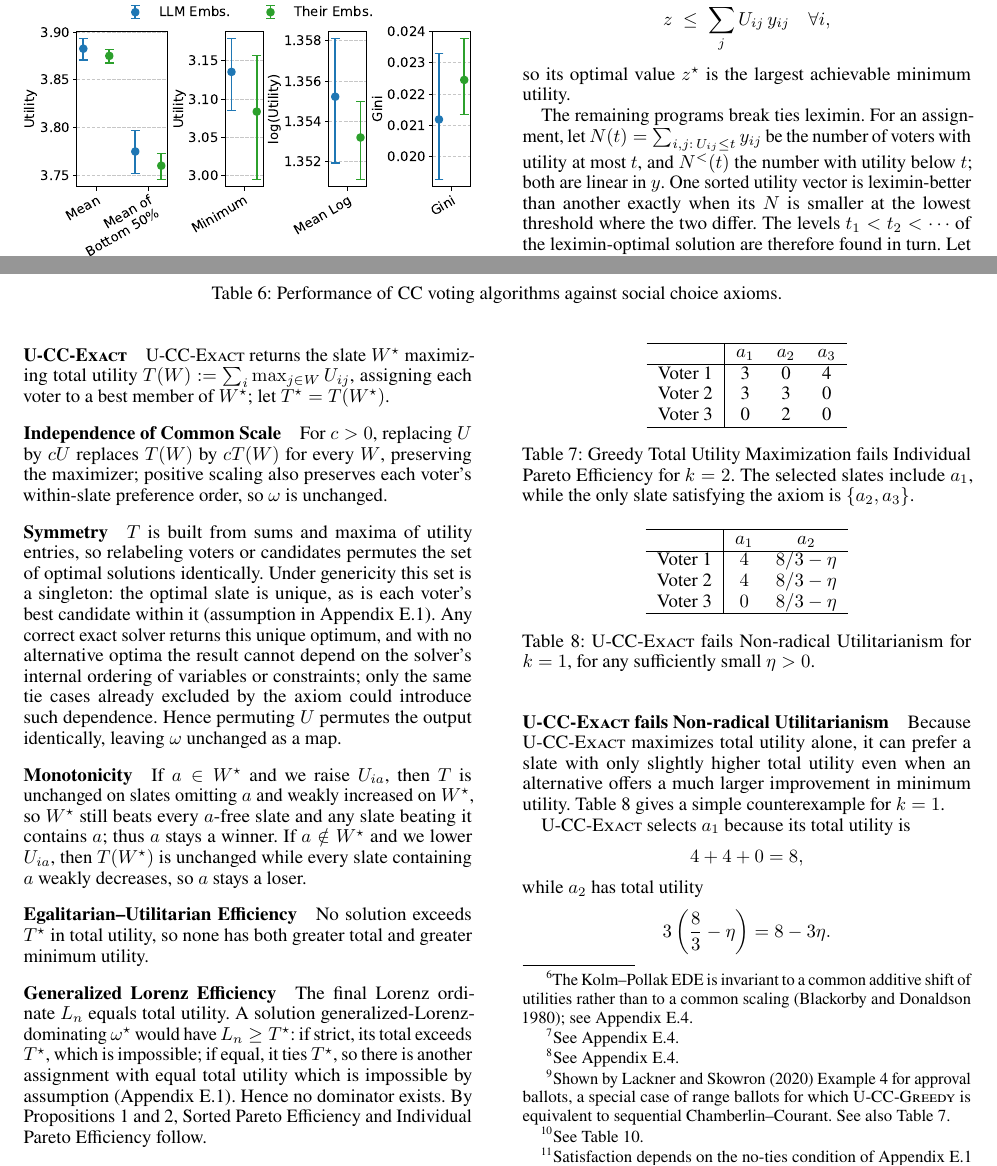
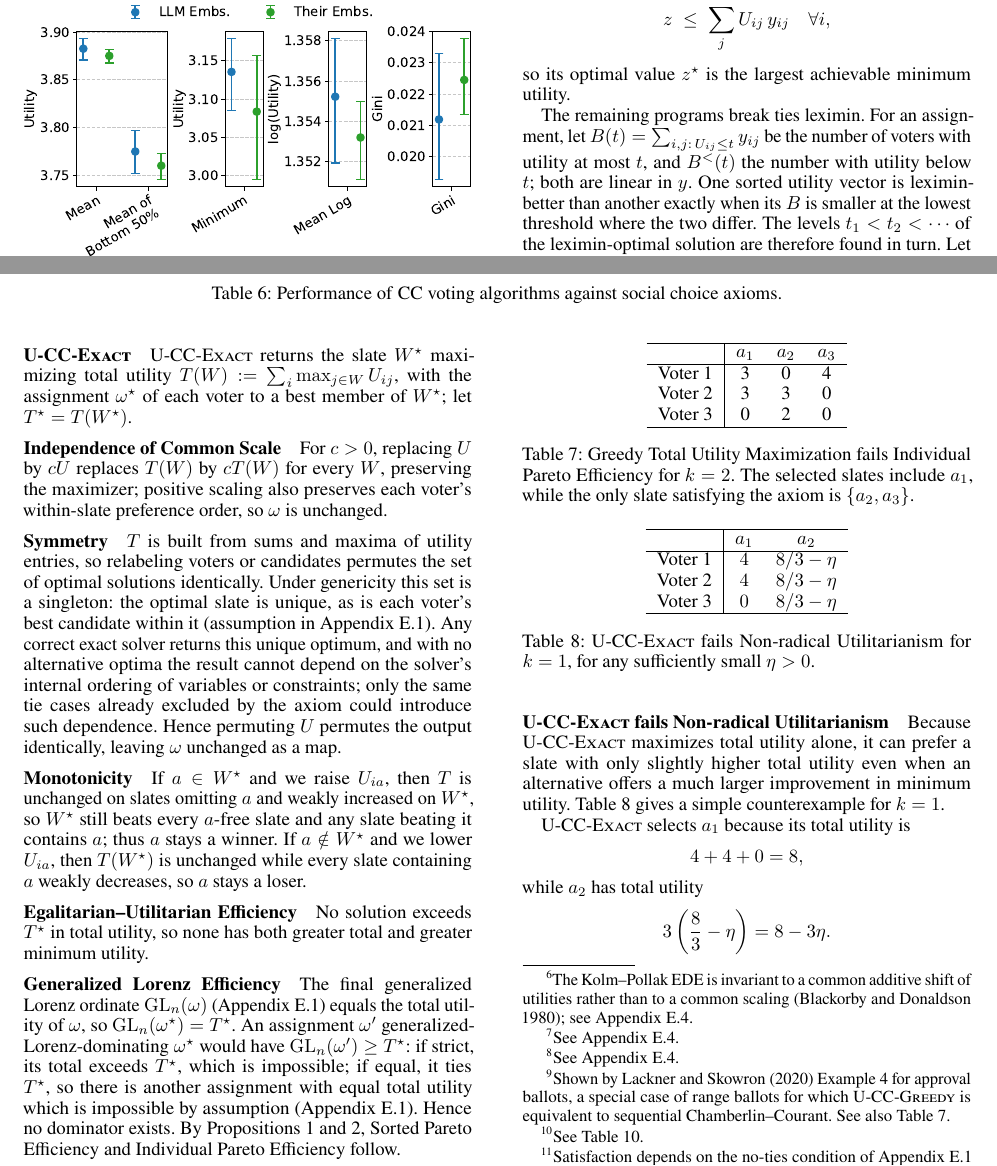
Before and after one commit to aaron-sandoval/generative_social_choice, a LaTeX paper (paper/paper.tex): two parts of pages 11 and 15 of 20, joined at a grey line, cut so that both start at the same text. Compiled offline with pdfLaTeX.

Commit message:
Resolve math notation clashes
Define [m]; rename the minimum utility m to u_min, the counting
function N(t) to B(t), and the second voter index j to i'; define the
generalized Lorenz ordinates GL_r and the assignment omega^star used in
the Exact proofs.

Co-Authored-By: Claude Opus 5.5 <noreply@anthropic.com>

```diff
--- a/paper/paper.tex
+++ b/paper/paper.tex
@@ -710,8 +710,8 @@ z \;\le\; \sum_j U_{ij}\, y_{ij} \quad \forall i,
 so its optimal value \(z^\star\) is the largest achievable minimum utility.
 
 The remaining programs break ties leximin.
-For an assignment, let \(N(t)=\sum_{i,j:\,U_{ij}\le t} y_{ij}\) be the number of voters with utility at most \(t\), and \(N^<(t)\) the number with utility below \(t\); both are linear in \(y\).
-One sorted utility vector is leximin-better than another exactly when its \(N\) is smaller at the lowest threshold where the two differ.
+For an assignment, let \(B(t)=\sum_{i,j:\,U_{ij}\le t} y_{ij}\) be the number of voters with utility at most \(t\), and \(B^<(t)\) the number with utility below \(t\); both are linear in \(y\).
+One sorted utility vector is leximin-better than another exactly when its \(B\) is smaller at the lowest threshold where the two differ.
 The levels \(t_1<t_2<\cdots\) of the leximin-optimal solution are therefore found in turn.
 Let \(c_0=0\), and let \(c_{l-1}\) be the number of voters at or below the levels found so far.
 The next level \(t_l\) is the largest achievable \((c_{l-1}+1)\)-th lowest utility, which an integer program maximizes as \(z\) subject to \(z\le\sum_j U_{ij}y_{ij}+M w_i\) for all \(i\), with binary \(w_i\), \(\sum_i w_i\le c_{l-1}\), and \(M=\max U-\min U\).
@@ -973,7 +973,7 @@ By the Lemma, $u_{\omega',(\ell)}\ge u_{\omega,(\ell)}$ for all $\ell$; since so
 Hence $u_{\omega'}$ sorted-Pareto-dominates $u_\omega$, contradicting Sorted Pareto Efficiency.
 
 \subsubsection{\Exact{}} \label{app:exact-axiom-proofs}
-\Exact{} returns the slate $W^\star$ maximizing total utility $T(W):=\sum_i\max_{j\in W}U_{ij}$, assigning each voter to a best member of $W^\star$; let $T^\star=T(W^\star)$.
+\Exact{} returns the slate $W^\star$ maximizing total utility $T(W):=\sum_i\max_{j\in W}U_{ij}$, with the assignment $\omega^\star$ of each voter to a best member of $W^\star$; let $T^\star=T(W^\star)$.
 
 \paragraph{Independence of Common Scale} For $c>0$, replacing $U$ by $cU$ replaces $T(W)$ by $cT(W)$ for every $W$, preserving the maximizer; positive scaling also preserves each voter's within-slate preference order, so $\omega$ is unchanged.
 
@@ -987,8 +987,8 @@ If $a\notin W^\star$ and we lower $U_{ia}$, then $T(W^\star)$ is unchanged while
 
 \paragraph{Egalitarian--Utilitarian Efficiency} No solution exceeds $T^\star$ in total utility, so none has both greater total and greater minimum utility.
 
-\paragraph{Generalized Lorenz Efficiency} The final Lorenz ordinate $L_n$ equals total utility.
-A solution generalized-Lorenz-dominating $\omega^\star$ would have $L_n\ge T^\star$: if strict, its total exceeds $T^\star$, which is impossible; if equal, it ties $T^\star$, so there is another assignment with equal total utility which is impossible by assumption (\Cref{app:axiom-definitions}).
+\paragraph{Generalized Lorenz Efficiency} The final generalized Lorenz ordinate $\mathrm{GL}_n(\omega)$ (\Cref{app:axiom-definitions}) equals the total utility of $\omega$, so $\mathrm{GL}_n(\omega^\star)=T^\star$.
+An assignment $\omega'$ generalized-Lorenz-dominating $\omega^\star$ would have $\mathrm{GL}_n(\omega')\ge T^\star$: if strict, its total exceeds $T^\star$, which is impossible; if equal, it ties $T^\star$, so there is another assignment with equal total utility which is impossible by assumption (\Cref{app:axiom-definitions}).
 Hence no dominator exists.
 By Propositions 1 and 2, Sorted Pareto Efficiency and Individual Pareto Efficiency follow.
 
```
Also changed, not shown: paper/paper.tex (16 more changed lines).
